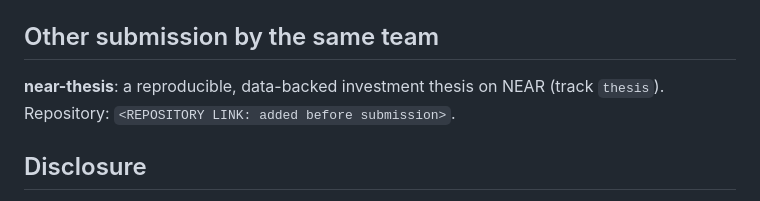
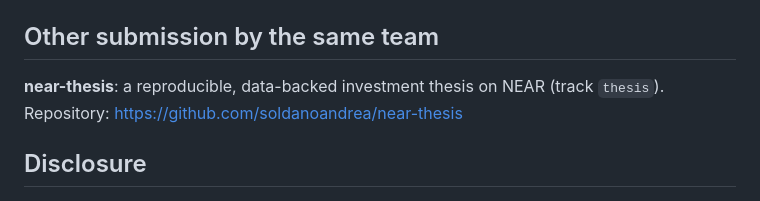
Before and after one commit to soldanoandrea/allowance, a Markdown page: README.md, the part around the change. GitHub-like rendering.

Commit message:
README: link to the near-thesis repository
Co-Authored-By: Claude Fable 5.1 <noreply@anthropic.com>

```diff
--- a/README.md
+++ b/README.md
@@ -650,7 +650,7 @@ listed under [Disclosure](#disclosure). Check it with
 ## Other submission by the same team
 
 **near-thesis**: a reproducible, data-backed investment thesis on NEAR (track
-`thesis`). Repository: `<REPOSITORY LINK: added before submission>`.
+`thesis`). Repository: https://github.com/soldanoandrea/near-thesis
 
 ## Disclosure
 
```
